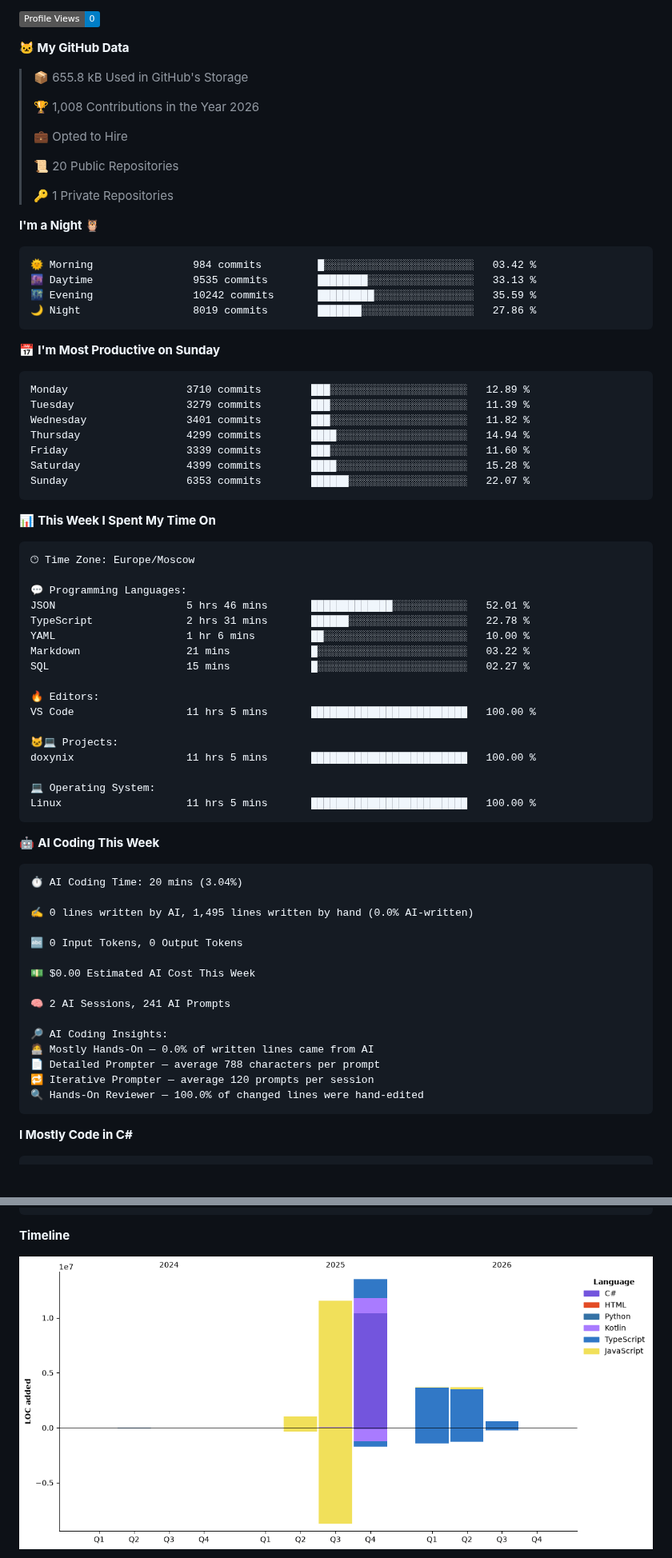
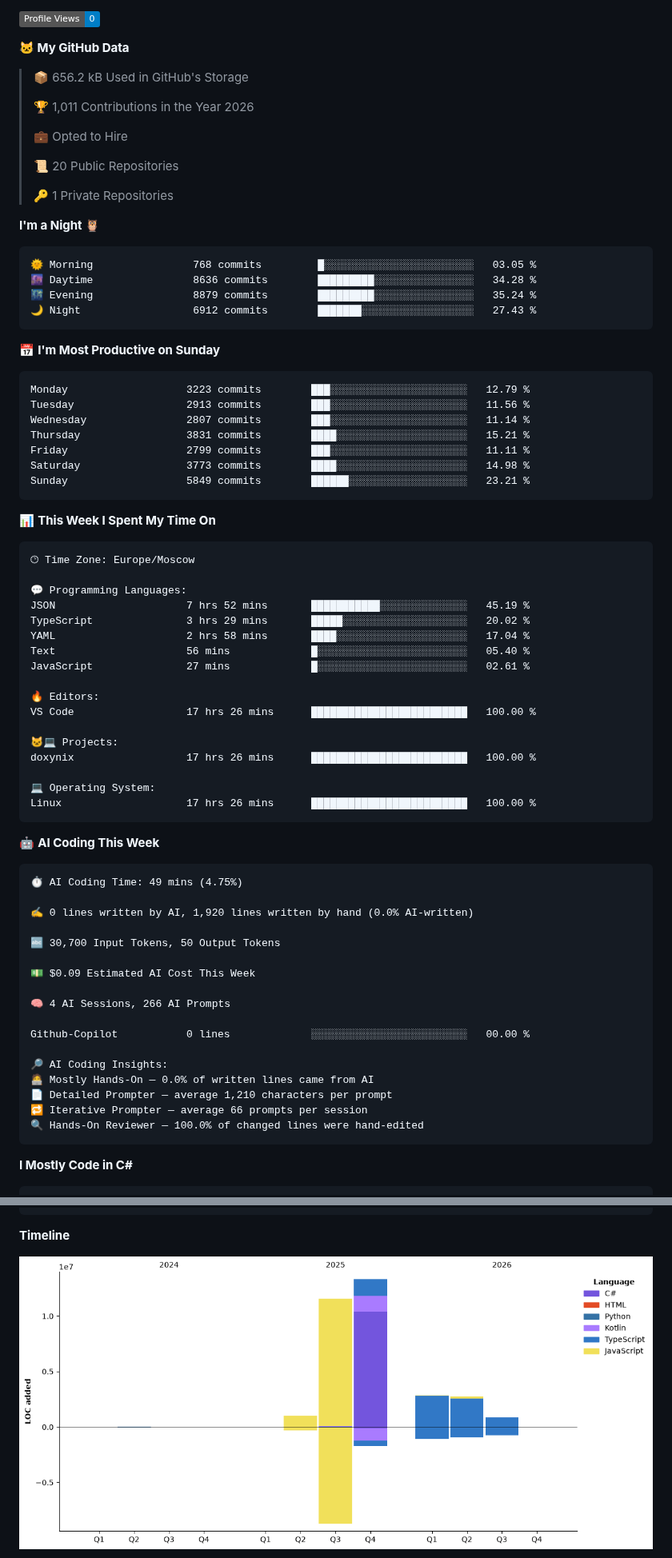
Before and after one commit to Kramarich0/Kramarich0, a Markdown page: README.md, 2 parts joined by grey strips. Shown at 80% size. Rendered like a GitHub page; pictures changed too: assets/bar_graph.png; badges without logos; blank space fills up the shorter version.

Commit message:
Updated with Dev Metrics

````diff
--- a/README.md
+++ b/README.md
@@ -13,9 +13,9 @@
 
 **🐱 My GitHub Data**
 
-> 📦 655.8 kB Used in GitHub's Storage
+> 📦 656.2 kB Used in GitHub's Storage
  >
-> 🏆 1,008 Contributions in the Year 2026
+> 🏆 1,011 Contributions in the Year 2026
  >
 > 💼 Opted to Hire
  >
@@ -26,21 +26,21 @@
 **I'm a Night 🦉**
 
 ```text
-🌞 Morning                984 commits         █░░░░░░░░░░░░░░░░░░░░░░░░   03.42 %
-🌆 Daytime                9535 commits        ████████░░░░░░░░░░░░░░░░░   33.13 %
-🌃 Evening                10242 commits       █████████░░░░░░░░░░░░░░░░   35.59 %
-🌙 Night                  8019 commits        ███████░░░░░░░░░░░░░░░░░░   27.86 %
+🌞 Morning                768 commits         █░░░░░░░░░░░░░░░░░░░░░░░░   03.05 %
+🌆 Daytime                8636 commits        █████████░░░░░░░░░░░░░░░░   34.28 %
+🌃 Evening                8879 commits        █████████░░░░░░░░░░░░░░░░   35.24 %
+🌙 Night                  6912 commits        ███████░░░░░░░░░░░░░░░░░░   27.43 %
 ```
 📅 **I'm Most Productive on Sunday**
 
 ```text
-Monday                   3710 commits        ███░░░░░░░░░░░░░░░░░░░░░░   12.89 %
-Tuesday                  3279 commits        ███░░░░░░░░░░░░░░░░░░░░░░   11.39 %
-Wednesday                3401 commits        ███░░░░░░░░░░░░░░░░░░░░░░   11.82 %
-Thursday                 4299 commits        ████░░░░░░░░░░░░░░░░░░░░░   14.94 %
-Friday                   3339 commits        ███░░░░░░░░░░░░░░░░░░░░░░   11.60 %
-Saturday                 4399 commits        ████░░░░░░░░░░░░░░░░░░░░░   15.28 %
-Sunday                   6353 commits        ██████░░░░░░░░░░░░░░░░░░░   22.07 %
+Monday                   3223 commits        ███░░░░░░░░░░░░░░░░░░░░░░   12.79 %
+Tuesday                  2913 commits        ███░░░░░░░░░░░░░░░░░░░░░░   11.56 %
+Wednesday                2807 commits        ███░░░░░░░░░░░░░░░░░░░░░░   11.14 %
+Thursday                 3831 commits        ████░░░░░░░░░░░░░░░░░░░░░   15.21 %
+Friday                   2799 commits        ███░░░░░░░░░░░░░░░░░░░░░░   11.11 %
+Saturday                 3773 commits        ████░░░░░░░░░░░░░░░░░░░░░   14.98 %
+Sunday                   5849 commits        ██████░░░░░░░░░░░░░░░░░░░   23.21 %
 ```
 
 
@@ -50,39 +50,41 @@ Sunday                   6353 commits        ██████░░░░░
 🕑︎ Time Zone: Europe/Moscow
 
 💬 Programming Languages:
-JSON                     5 hrs 46 mins       █████████████░░░░░░░░░░░░   52.01 %
-TypeScript               2 hrs 31 mins       ██████░░░░░░░░░░░░░░░░░░░   22.78 %
-YAML                     1 hr 6 mins         ██░░░░░░░░░░░░░░░░░░░░░░░   10.00 %
-Markdown                 21 mins             █░░░░░░░░░░░░░░░░░░░░░░░░   03.22 %
-SQL                      15 mins             █░░░░░░░░░░░░░░░░░░░░░░░░   02.27 %
+JSON                     7 hrs 52 mins       ███████████░░░░░░░░░░░░░░   45.19 %
+TypeScript               3 hrs 29 mins       █████░░░░░░░░░░░░░░░░░░░░   20.02 %
+YAML                     2 hrs 58 mins       ████░░░░░░░░░░░░░░░░░░░░░   17.04 %
+Text                     56 mins             █░░░░░░░░░░░░░░░░░░░░░░░░   05.40 %
+JavaScript               27 mins             █░░░░░░░░░░░░░░░░░░░░░░░░   02.61 %
 
 🔥 Editors:
-VS Code                  11 hrs 5 mins       █████████████████████████   100.00 %
+VS Code                  17 hrs 26 mins      █████████████████████████   100.00 %
 
 🐱‍💻 Projects:
-doxynix                  11 hrs 5 mins       █████████████████████████   100.00 %
+doxynix                  17 hrs 26 mins      █████████████████████████   100.00 %
 
 💻 Operating System:
-Linux                    11 hrs 5 mins       █████████████████████████   100.00 %
+Linux                    17 hrs 26 mins      █████████████████████████   100.00 %
 ```
 
 🤖 **AI Coding This Week**
 
 ```text
-⏱ AI Coding Time: 20 mins (3.04%)
+⏱ AI Coding Time: 49 mins (4.75%)
 
-✍️ 0 lines written by AI, 1,495 lines written by hand (0.0% AI-written)
+✍️ 0 lines written by AI, 1,920 lines written by hand (0.0% AI-written)
 
-🔤 0 Input Tokens, 0 Output Tokens
+🔤 30,700 Input Tokens, 50 Output Tokens
 
-💵 $0.00 Estimated AI Cost This Week
+💵 $0.09 Estimated AI Cost This Week
 
-🧠 2 AI Sessions, 241 AI Prompts
+🧠 4 AI Sessions, 266 AI Prompts
+
+Github-Copilot           0 lines             ░░░░░░░░░░░░░░░░░░░░░░░░░   00.00 %
 
 🔎 AI Coding Insights:
 🧑‍💻 Mostly Hands-On — 0.0% of written lines came from AI
-📄 Detailed Prompter — average 788 characters per prompt
-🔁 Iterative Prompter — average 120 prompts per session
+📄 Detailed Prompter — average 1,210 characters per prompt
+🔁 Iterative Prompter — average 66 prompts per session
 🔍 Hands-On Reviewer — 100.0% of changed lines were hand-edited
 ```
 
````
Also changed, not shown: other parts of README.md (+3 -3 lines).
